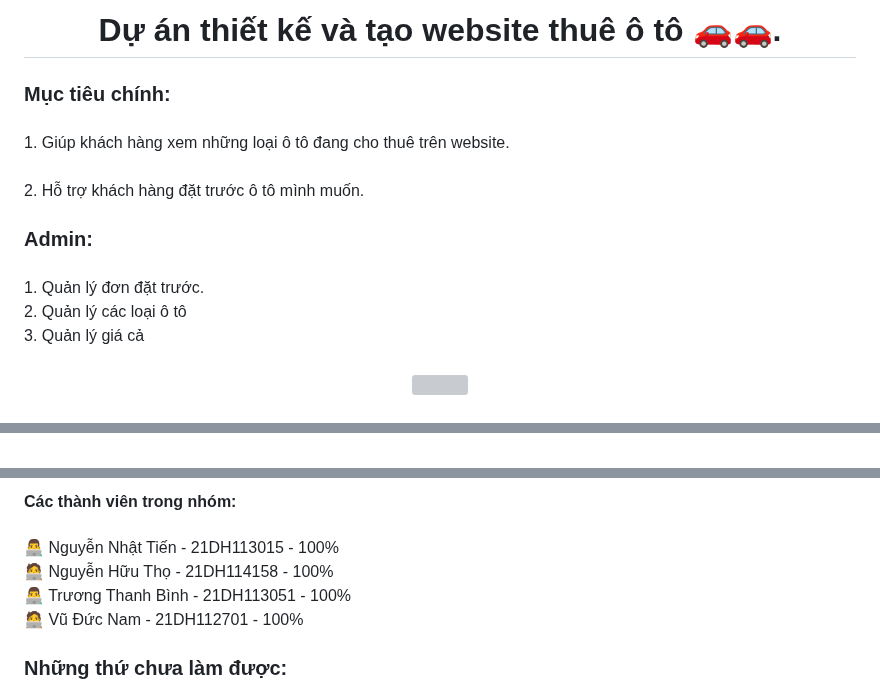
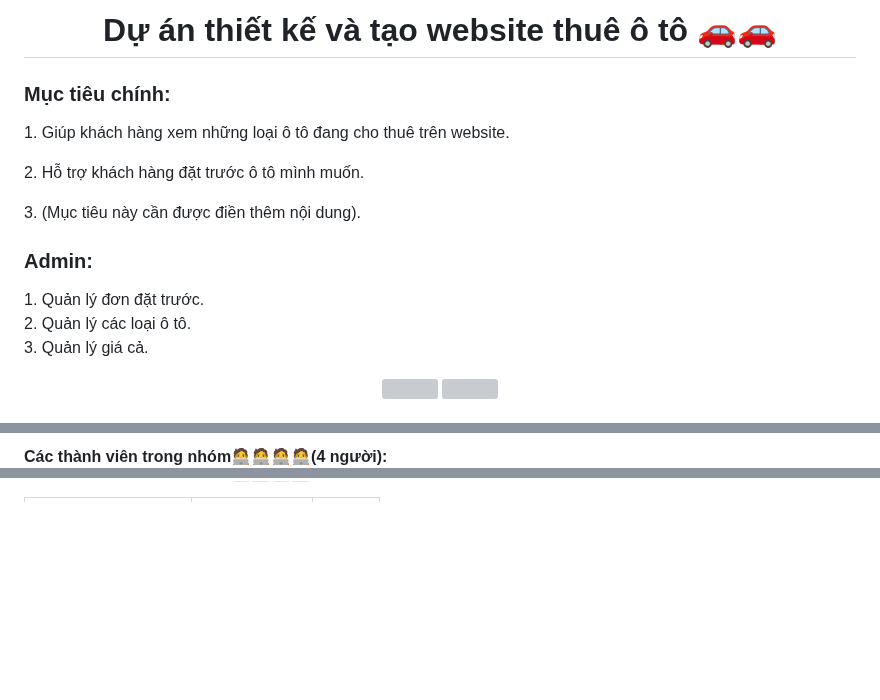
Before and after one commit to TienActor/Nhom3_Webthuexe_T6_Ca3, a Markdown page: README.md, 3 parts joined by grey strips. GitHub-like rendering; blank space fills up the shorter version; grey boxes are pictures that could not be loaded.

Commit message:
Tho Update README.md

```diff
--- a/README.md
+++ b/README.md
@@ -1,28 +1,17 @@
-<h1 align="center">Dự án thiết kế và tạo website thuê ô tô 🚗🚗.</h1>
-
-###
+<h1 align="center">Dự án thiết kế và tạo website thuê ô tô 🚗🚗</h1>
 
 <h3 align="left">Mục tiêu chính:</h3>
 
-###
-
 <p align="left">1. Giúp khách hàng xem những loại ô tô đang cho thuê trên website.</p>
-
-###
-
 <p align="left">2. Hỗ trợ khách hàng đặt trước ô tô mình muốn.</p>
-
-###
-
-
-###
+<p align="left">3. (Mục tiêu này cần được điền thêm nội dung).</p>
 
 <h3 align="left">Admin:</h3>
 
-###
-
-<p align="left">1. Quản lý đơn đặt trước.<br>2. Quản lý các loại ô tô<br>3. Quản lý giá cả</p>
-
-###
+<p align="left">
+  1. Quản lý đơn đặt trước.<br>
+  2. Quản lý các loại ô tô.<br>
+  3. Quản lý giá cả.
+</p>
 
 <div align="center">
@@ -38,3 +43,4 @@
 </div>
 
+<h4 align="left">Các thành viên trong nhóm🧑‍💻🧑‍💻🧑‍💻🧑‍💻(4 người):</h4>
 
@@ -69,15 +46,0 @@
-###
-
-<h4 align="left">Các thành viên trong nhóm:</h4>
-
-###
-
-<p align="left">👨‍💻 Nguyễn Nhật Tiến - 21DH113015 - 100%
-  <br>🧑‍💻 Nguyễn Hữu Thọ - 21DH114158 - 100%
-  <br>👨‍💻 Trương Thanh Bình - 21DH113051 - 100%
-  <br>🧑‍💻 Vũ Đức Nam - 21DH112701 - 100%</p>
-
-###
-
-<h3 align="left">Những thứ chưa làm được:</h3>
-
```
Also changed, not shown: other parts of README.md (+54 -50 lines).
